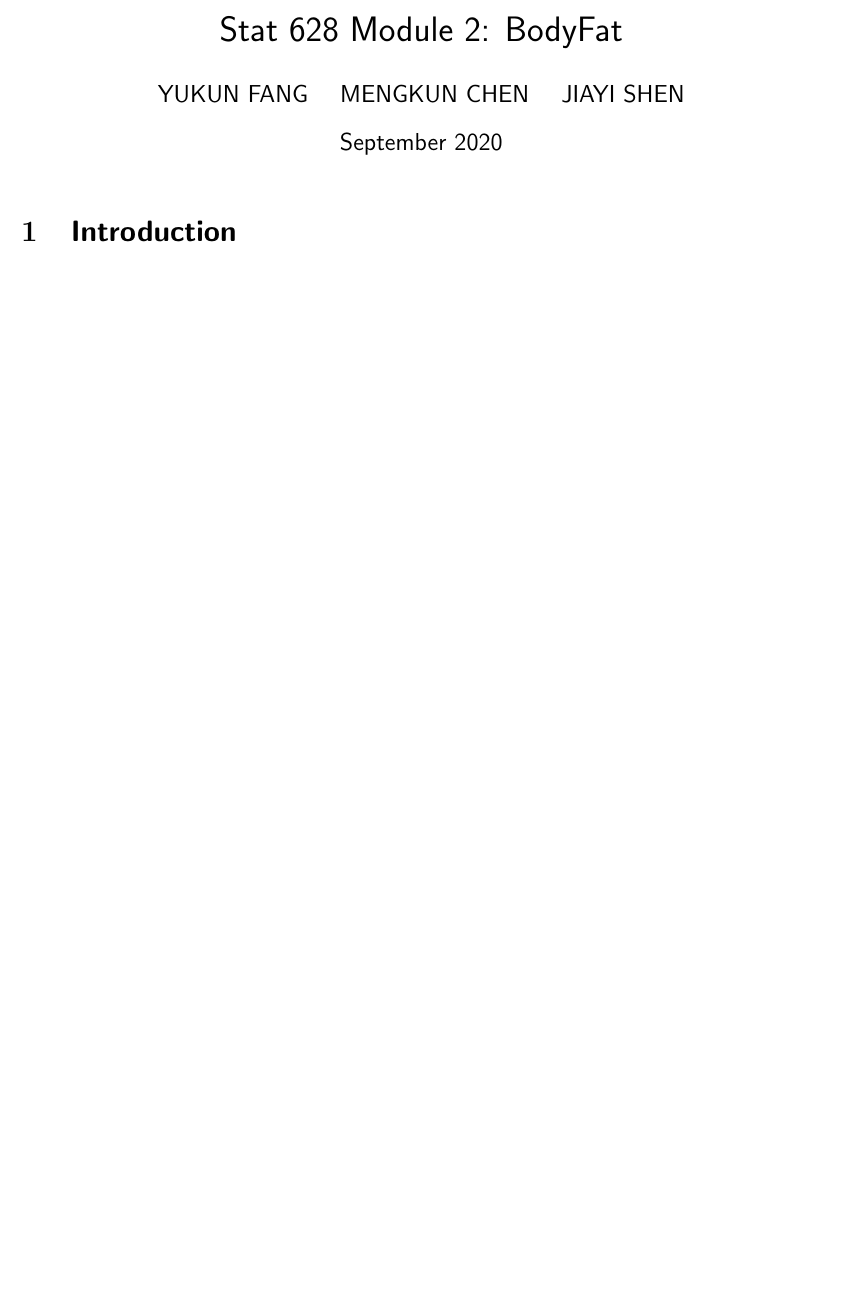
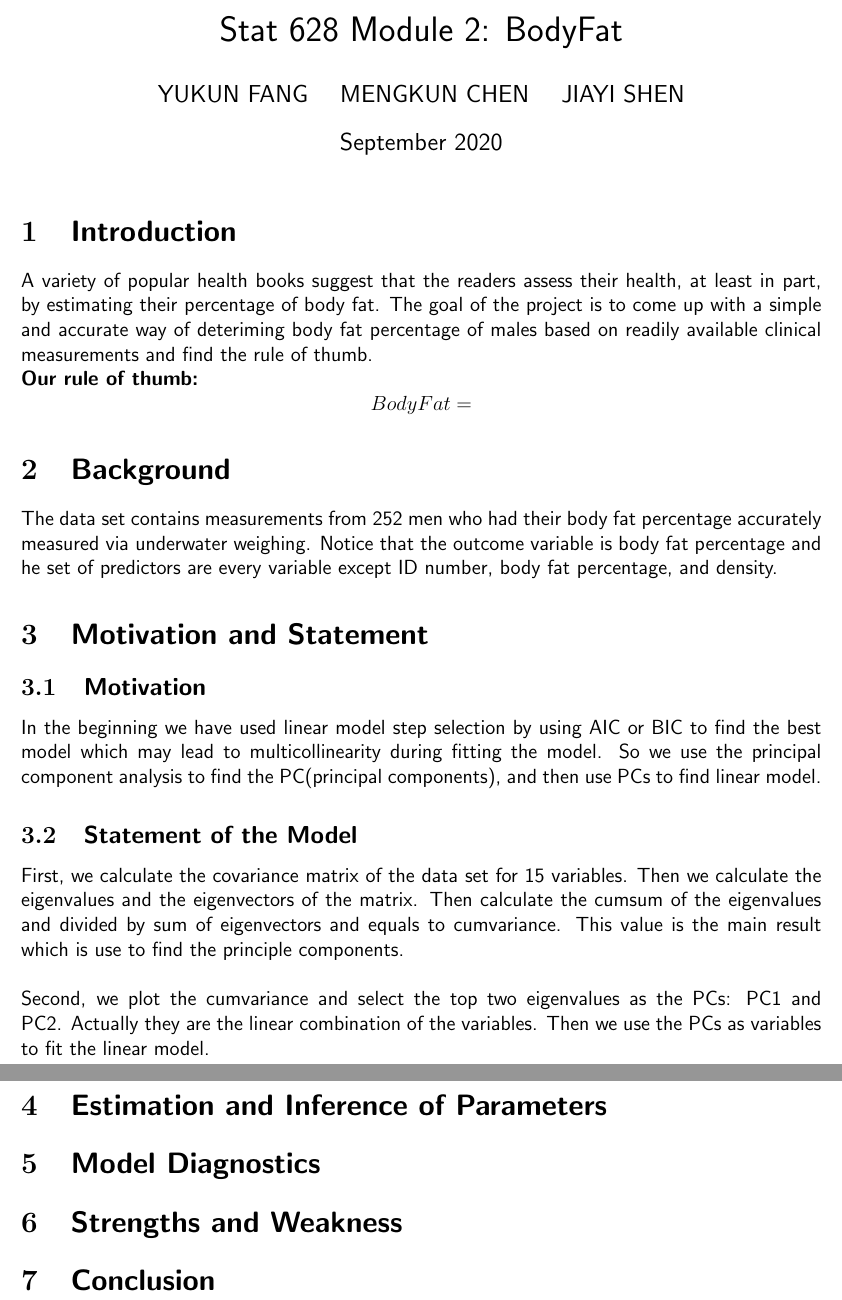
Before and after one commit to y220/BodyFat, a LaTeX document (latex/module2.tex): part of the page before the commit and two parts of pages 1 and 2 of 2 after it, the two joined at a grey line, cut so that both start at the same text, the shorter picture padded with empty space. Compiled offline with pdfLaTeX.

Commit message:
Pdf for PCA

```diff
--- a/latex/module2.tex
+++ b/latex/module2.tex
@@ -13,5 +13,39 @@
 \sffamily
 \maketitle
 \section{\sffamily Introduction}
+A variety of popular health books suggest that the readers assess their
+health, at least in part, by estimating their percentage of body fat.
+The goal of the project is to come up with
+a simple and accurate way of deteriming body fat percentage of males
+based on readily available clinical measurements and find the rule of thumb.\\
+\textbf{Our rule of thumb:} $$ BodyFat = $$
+\section{\sffamily Background}
+The data set contains measurements from 252 men who had their body fat
+percentage accurately measured via underwater weighing. Notice that the
+outcome variable is body fat percentage and he set of predictors are
+every variable except ID number, body fat percentage, and density.
+\section{\sffamily Motivation and Statement}
+\subsection{\sffamily Motivation}
+In the beginning we have used linear model step selection by using
+AIC or BIC to find the best model which may lead to multicollinearity during fitting the model.
+So we use the principal component analysis to find the PC(principal components), and
+then use PCs to find linear model.
 
+\subsection{\sffamily Statement of the Model}
+First, we calculate the covariance matrix of the data set for 15 variables.
+Then we calculate the eigenvalues and the eigenvectors of the matrix.
+Then calculate the cumsum of the eigenvalues and divided by sum of eigenvectors and equals to cumvariance.
+This value is the main result which is use to find the principle components.\\
+\newline
+Second, we plot the cumvariance and select the top two eigenvalues as the PCs: PC1 and PC2.
+Actually they are the linear combination of the variables. Then we use the PCs
+as variables to fit the linear model.
+
+\section{\sffamily Estimation and Inference of Parameters}
+
+\section{\sffamily Model Diagnostics}
+
+\section{\sffamily Strengths and Weakness}
+
+\section{\sffamily Conclusion}
 \end{document}
```
Also changed, not shown: latex/module2.pdf, 6 other files.
